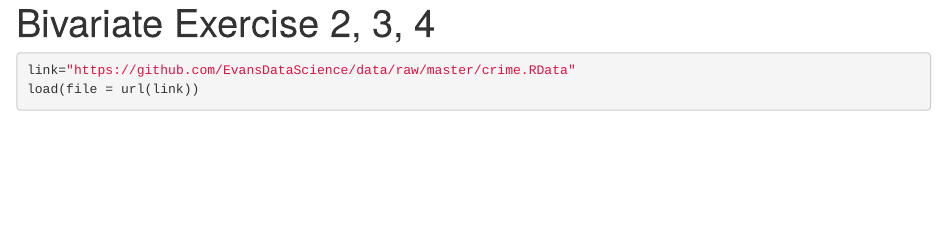
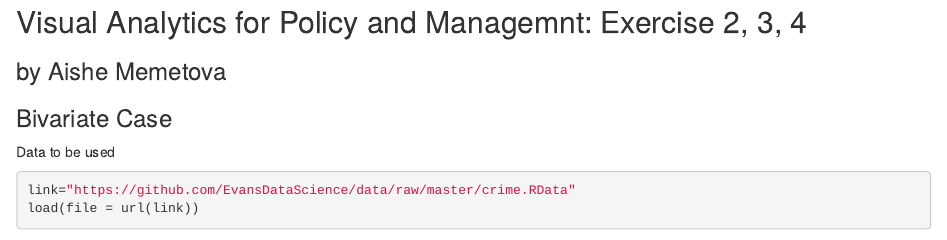
Before and after one commit to amemet/Exercise-2-3-4---Bivariate, an R Markdown document (index.Rmd): the page in a window 1100 px wide, from 20 px down before the commit and from 60 px down after it. Rendered offline with R 4.5, knitr and Pandoc, with nearby package versions; some code elsewhere in the file could not run offline.

Commit message:
Change
Title change

````diff
--- a/index.Rmd
+++ b/index.Rmd
@@ -5,4 +1,14 @@ output: html_document
 
+<br>
+<center><img src="http://i.imgur.com/sSaOozN.png" width="500"></center>
+
+## Visual Analytics for Policy and Managemnt: Exercise 2, 3, 4
+
+### by Aishe Memetova
+
+### Bivariate Case
+
+Data to be used
 
 ```{r heat chart1, echo=TRUE}
 link="https://github.com/EvansDataScience/data/raw/master/crime.RData"
````
Also changed, not shown: index.Rmd (4 more changed lines).
